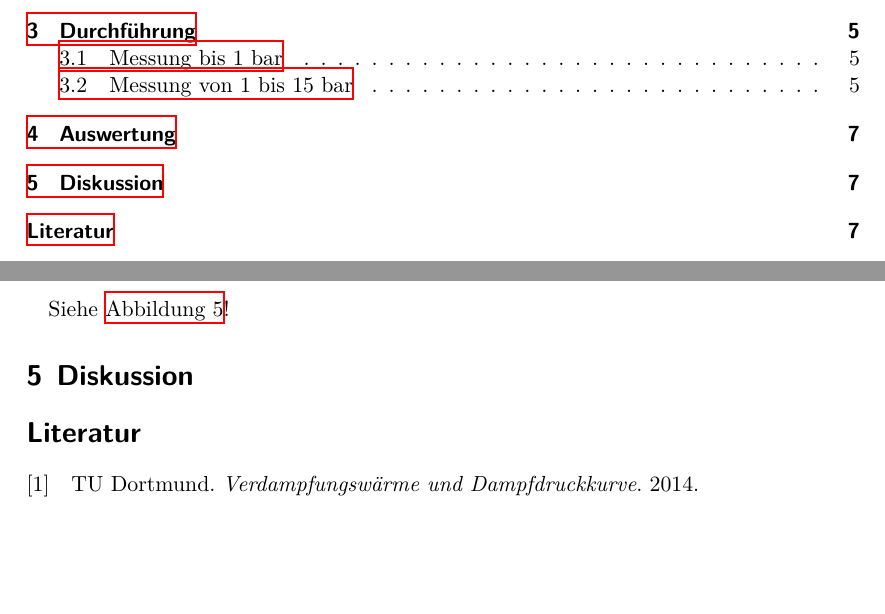
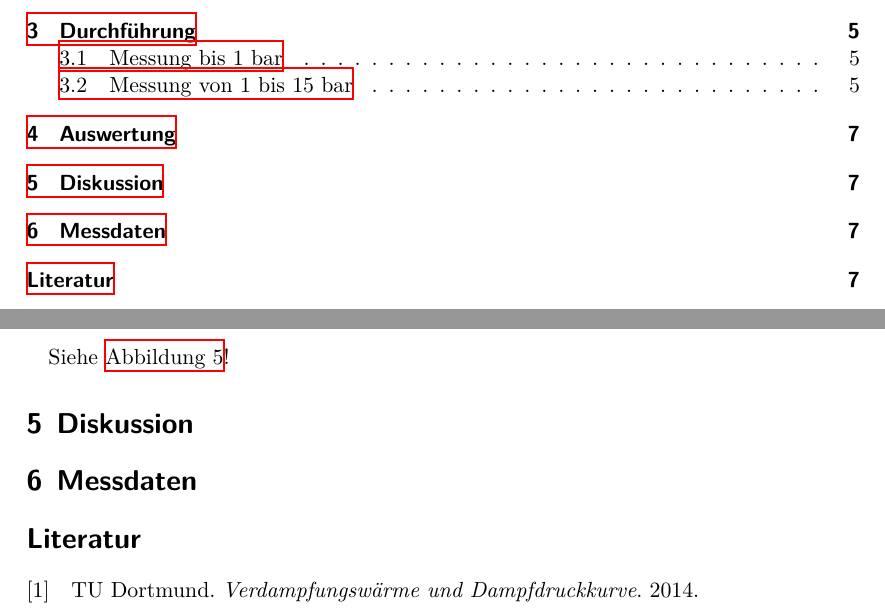
Before and after one commit to Bastian125/AP, a LaTeX document (203-Verdampfungswaerme/main.tex, which reads 203-Verdampfungswaerme/content/diskussion.tex): two parts of pages 2 and 7 of 7, joined at a grey line, cut so that both start at the same text, the shorter picture padded with empty space. Compiled offline with XeLaTeX.

Commit message:
pdf verändert

```diff
--- a/203-Verdampfungswaerme/content/diskussion.tex
+++ b/203-Verdampfungswaerme/content/diskussion.tex
@@ -1,2 +1,5 @@
 \section{Diskussion}
 \label{sec:Diskussion}
+
+\section{Messdaten}
+\label{sec:Messdaten}
```
Also changed, not shown: 6 other files.
